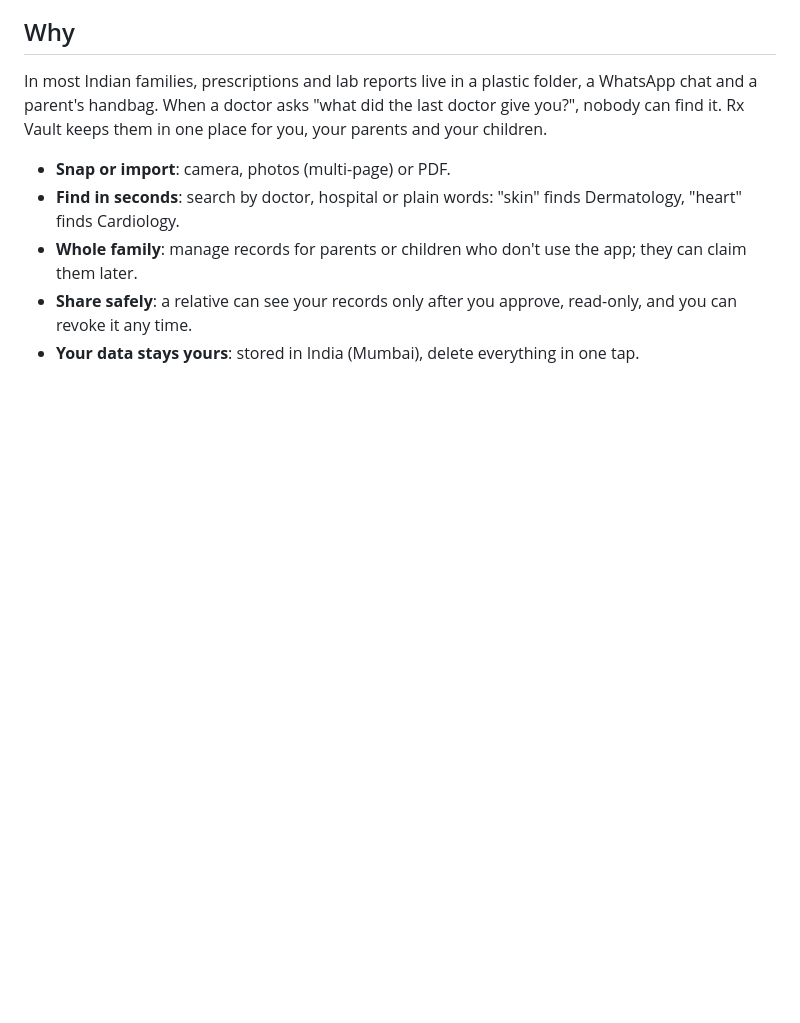
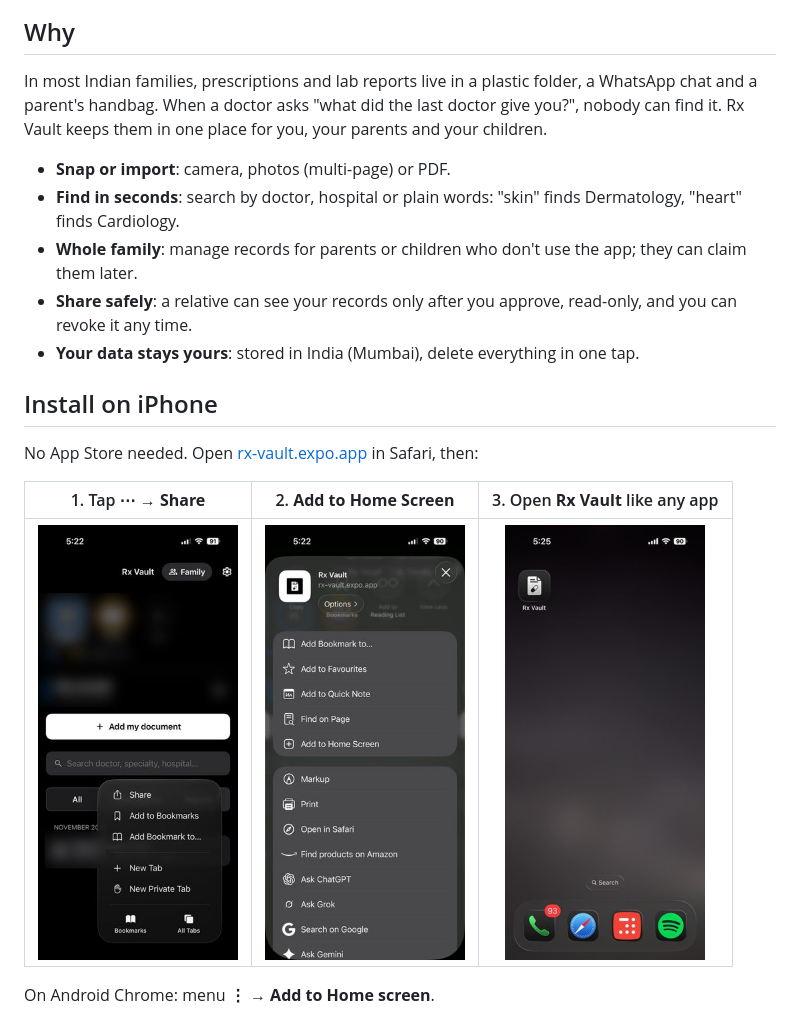
Before and after one commit to hanumavamsi/prescription-vault, a Markdown page: README.md, the part around the change. Drawn GitHub-style; pictures changed too: docs/install-1.jpg (added), docs/install-2.jpg (added), docs/install-3.jpg (added); blank space fills up the shorter version.

Commit message:
docs: install-on-iPhone steps in README (#24)
* docs: add install-on-iPhone steps with screenshots

Personal details in the first screenshot are blurred.

Co-Authored-By: Claude Opus 5.5 <noreply@anthropic.com>

* docs: add Install on iPhone section to README

Co-Authored-By: Claude Opus 5.5 <noreply@anthropic.com>

---------

Co-authored-by: Claude Opus 5.5 <noreply@anthropic.com>

```diff
--- a/README.md
+++ b/README.md
@@ -17,6 +17,16 @@ In most Indian families, prescriptions and lab reports live in a plastic folder,
 - **Whole family**: manage records for parents or children who don't use the app; they can claim them later.
 - **Share safely**: a relative can see your records only after you approve, read-only, and you can revoke it any time.
 - **Your data stays yours**: stored in India (Mumbai), delete everything in one tap.
+
+## Install on iPhone
+
+No App Store needed. Open [rx-vault.expo.app](https://rx-vault.expo.app) in Safari, then:
+
+| 1. Tap **⋯** → **Share** | 2. **Add to Home Screen** | 3. Open **Rx Vault** like any app |
+|:---:|:---:|:---:|
+| <img src="docs/install-1.jpg" width="200" alt="Safari menu with Share"> | <img src="docs/install-2.jpg" width="200" alt="Share sheet with Add to Home Screen"> | <img src="docs/install-3.jpg" width="200" alt="Rx Vault icon on the iPhone home screen"> |
+
+On Android Chrome: menu **⋮** → **Add to Home screen**.
 
 <p align="center"><img src="docs/screens.png" width="720" alt="Home with family switcher, search results, and a prescription open in the viewer"></p>
 
```
